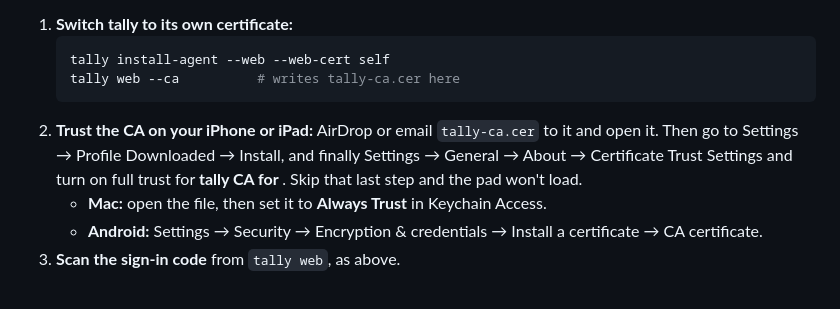
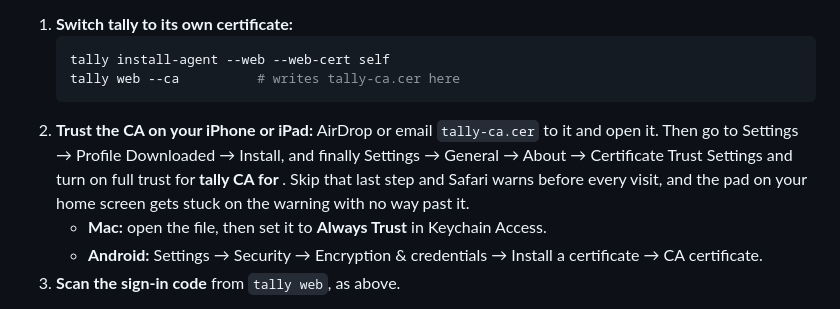
Before and after one commit to sroberts/tally, a Markdown page: README.md, the part around the change. Drawn GitHub-style.

Commit message:
Say what skipping the trust step does: the home screen pad gets stuck
Safari lets you click past the warning in a tab, but the pad added to
the home screen has no way past it, as the reporter of #8 found.

Co-Authored-By: Claude Opus 5.5 <noreply@anthropic.com>
Claude-Session: https://claude.ai/code/session_01DqhsxXMyQHAXTurb596zL9

````diff
--- a/README.md
+++ b/README.md
@@ -89,7 +89,7 @@ Tailscale's certificate comes from Let's Encrypt, and every such certificate is
    tally install-agent --web --web-cert self
    tally web --ca          # writes tally-ca.cer here
    ```
-2. **Trust the CA on your iPhone or iPad:** AirDrop or email `tally-ca.cer` to it and open it. Then go to Settings → Profile Downloaded → Install, and finally Settings → General → About → Certificate Trust Settings and turn on full trust for **tally CA for <your machine>**. Skip that last step and the pad won't load.
+2. **Trust the CA on your iPhone or iPad:** AirDrop or email `tally-ca.cer` to it and open it. Then go to Settings → Profile Downloaded → Install, and finally Settings → General → About → Certificate Trust Settings and turn on full trust for **tally CA for <your machine>**. Skip that last step and Safari warns before every visit, and the pad on your home screen gets stuck on the warning with no way past it.
    - **Mac:** open the file, then set it to **Always Trust** in Keychain Access.
    - **Android:** Settings → Security → Encryption & credentials → Install a certificate → CA certificate.
 3. **Scan the sign-in code** from `tally web`, as above.
````
